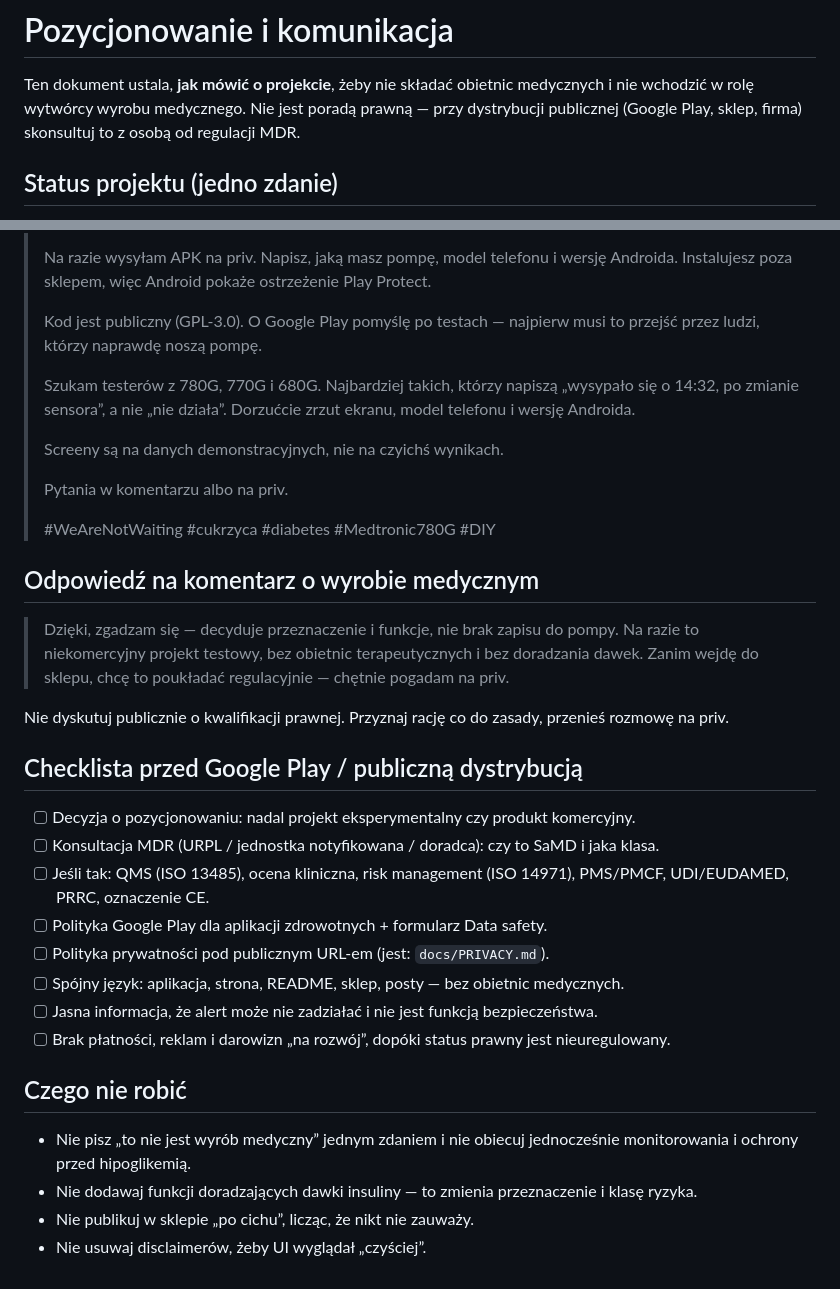
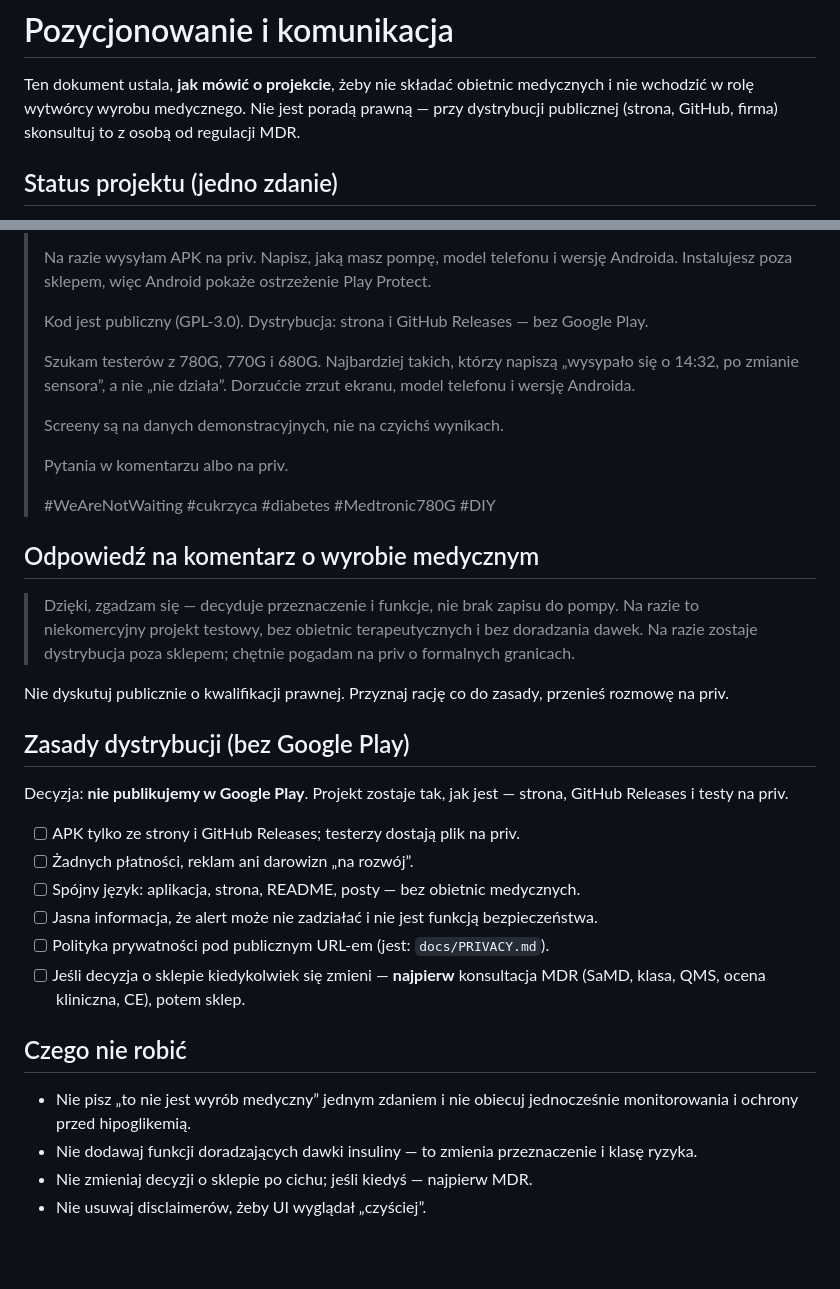
Before and after one commit to MichaelGrycz/MiniMGSupportMed-WeAreNotWaiting, a Markdown page: docs/POSITIONING.md, 2 parts joined by grey strips. Drawn GitHub-style; blank space fills up the shorter version.

Commit message:
docs: no Google Play; keep site + GitHub distribution
Record the decision: the project stays non-commercial and off-store. Replace the pre-Play checklist with distribution rules and update the social post draft.

```diff
--- a/docs/POSITIONING.md
+++ b/docs/POSITIONING.md
@@ -2,7 +2,7 @@
 
 Ten dokument ustala, **jak mówić o projekcie**, żeby nie składać obietnic medycznych
 i nie wchodzić w rolę wytwórcy wyrobu medycznego. Nie jest poradą prawną — przy
-dystrybucji publicznej (Google Play, sklep, firma) skonsultuj to z osobą od regulacji MDR.
+dystrybucji publicznej (strona, GitHub, firma) skonsultuj to z osobą od regulacji MDR.
 
 ## Status projektu (jedno zdanie)
 
@@ -68,8 +68,7 @@ polegać jak na funkcji bezpieczeństwa.
 > Na razie wysyłam APK na priv. Napisz, jaką masz pompę, model telefonu i wersję Androida.
 > Instalujesz poza sklepem, więc Android pokaże ostrzeżenie Play Protect.
 >
-> Kod jest publiczny (GPL-3.0). O Google Play pomyślę po testach — najpierw musi to przejść
-> przez ludzi, którzy naprawdę noszą pompę.
+> Kod jest publiczny (GPL-3.0). Dystrybucja: strona i GitHub Releases — bez Google Play.
 >
 > Szukam testerów z 780G, 770G i 680G. Najbardziej takich, którzy napiszą „wysypało się
 > o 14:32, po zmianie sensora”, a nie „nie działa”. Dorzućcie zrzut ekranu, model telefonu
@@ -85,27 +84,28 @@ polegać jak na funkcji bezpieczeństwa.
 
 > Dzięki, zgadzam się — decyduje przeznaczenie i funkcje, nie brak zapisu do pompy.
 > Na razie to niekomercyjny projekt testowy, bez obietnic terapeutycznych i bez doradzania
-> dawek. Zanim wejdę do sklepu, chcę to poukładać regulacyjnie — chętnie pogadam na priv.
+> dawek. Na razie zostaje dystrybucja poza sklepem; chętnie pogadam na priv o formalnych granicach.
 
 Nie dyskutuj publicznie o kwalifikacji prawnej. Przyznaj rację co do zasady, przenieś
 rozmowę na priv.
 
-## Checklista przed Google Play / publiczną dystrybucją
+## Zasady dystrybucji (bez Google Play)
 
-- [ ] Decyzja o pozycjonowaniu: nadal projekt eksperymentalny czy produkt komercyjny.
-- [ ] Konsultacja MDR (URPL / jednostka notyfikowana / doradca): czy to SaMD i jaka klasa.
-- [ ] Jeśli tak: QMS (ISO 13485), ocena kliniczna, risk management (ISO 14971),
-      PMS/PMCF, UDI/EUDAMED, PRRC, oznaczenie CE.
-- [ ] Polityka Google Play dla aplikacji zdrowotnych + formularz Data safety.
+Decyzja: **nie publikujemy w Google Play**. Projekt zostaje tak, jak jest — strona,
+GitHub Releases i testy na priv.
+
+- [ ] APK tylko ze strony i GitHub Releases; testerzy dostają plik na priv.
+- [ ] Żadnych płatności, reklam ani darowizn „na rozwój”.
+- [ ] Spójny język: aplikacja, strona, README, posty — bez obietnic medycznych.
+- [ ] Jasna informacja, że alert może nie zadziałać i nie jest funkcją bezpieczeństwa.
 - [ ] Polityka prywatności pod publicznym URL-em (jest: `docs/PRIVACY.md`).
-- [ ] Spójny język: aplikacja, strona, README, sklep, posty — bez obietnic medycznych.
-- [ ] Jasna informacja, że alert może nie zadziałać i nie jest funkcją bezpieczeństwa.
-- [ ] Brak płatności, reklam i darowizn „na rozwój”, dopóki status prawny jest nieuregulowany.
+- [ ] Jeśli decyzja o sklepie kiedykolwiek się zmieni — **najpierw** konsultacja MDR
+      (SaMD, klasa, QMS, ocena kliniczna, CE), potem sklep.
 
 ## Czego nie robić
 
 - Nie pisz „to nie jest wyrób medyczny” jednym zdaniem i nie obiecuj jednocześnie
   monitorowania i ochrony przed hipoglikemią.
 - Nie dodawaj funkcji doradzających dawki insuliny — to zmienia przeznaczenie i klasę ryzyka.
-- Nie publikuj w sklepie „po cichu”, licząc, że nikt nie zauważy.
+- Nie zmieniaj decyzji o sklepie po cichu; jeśli kiedyś — najpierw MDR.
 - Nie usuwaj disclaimerów, żeby UI wyglądał „czyściej”.
```
Also changed, not shown: other parts of docs/POSITIONING.md (+9 -9 lines).
